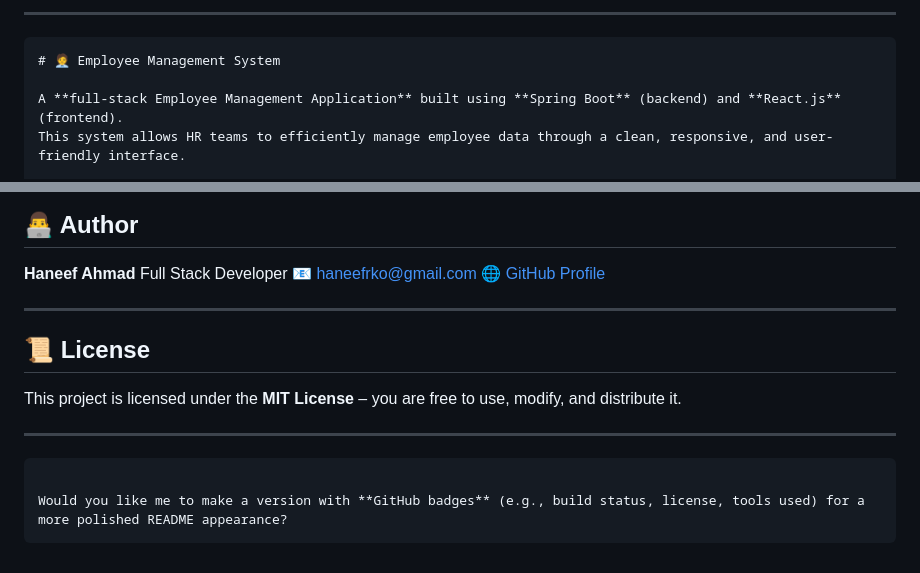
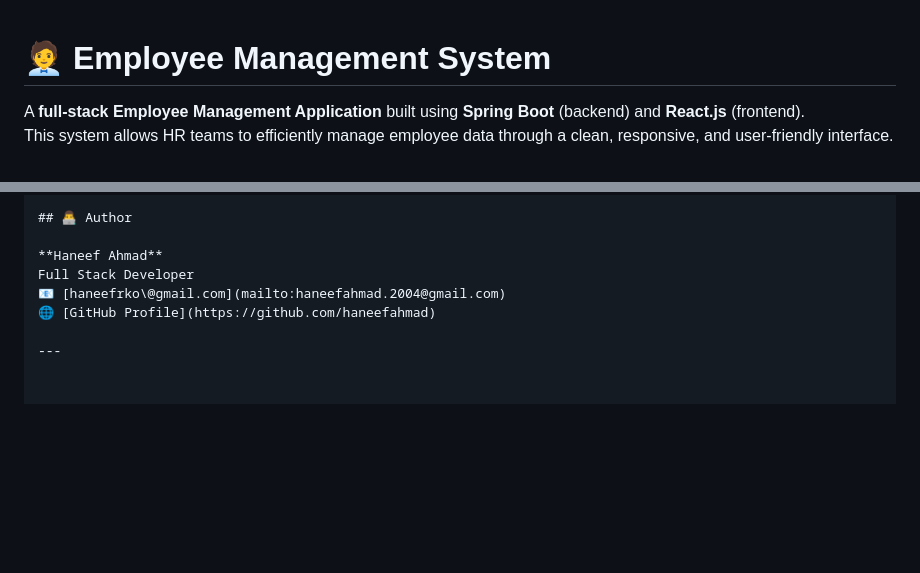
Before and after one commit to haneefahmad/EmployeeManagementSystem, a Markdown page: README.md, 2 parts joined by grey strips. Drawn GitHub-style; blank space fills up the shorter version.

`````diff
--- a/README.md
+++ b/README.md
@@ -1,6 +1,3 @@
----
-
-````markdown
 # 🧑‍💼 Employee Management System
 
 A **full-stack Employee Management Application** built using **Spring Boot** (backend) and **React.js** (frontend).
@@ -149,18 +146,7 @@ employee-management-system/
 
 **Haneef Ahmad**
 Full Stack Developer
-📧 [haneefrko@gmail.com](mailto:haneefrko@gmail.com)
+📧 [haneefrko@gmail.com](mailto:haneefahmad.2004@gmail.com)
 🌐 [GitHub Profile](https://github.com/haneefahmad)
 
 ---
-
-## 📜 License
-
-This project is licensed under the **MIT License** – you are free to use, modify, and distribute it.
-
----
-
-```
-
-Would you like me to make a version with **GitHub badges** (e.g., build status, license, tools used) for a more polished README appearance?
-```
`````
